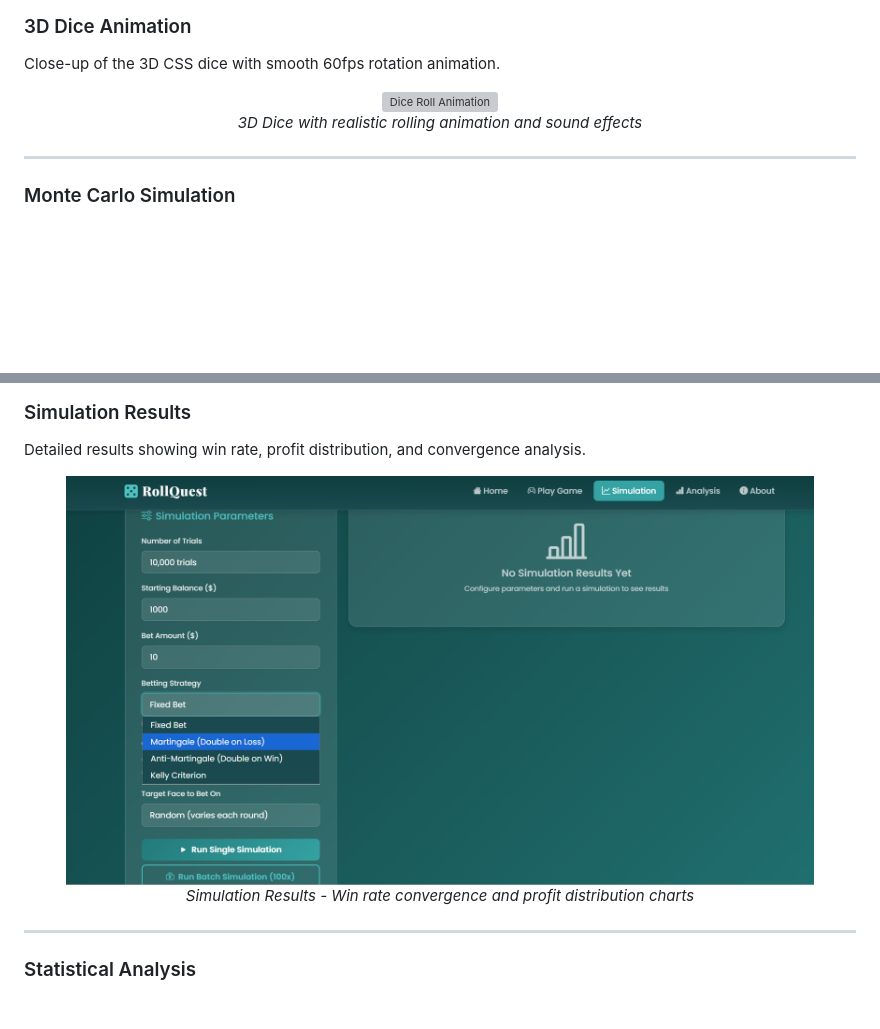
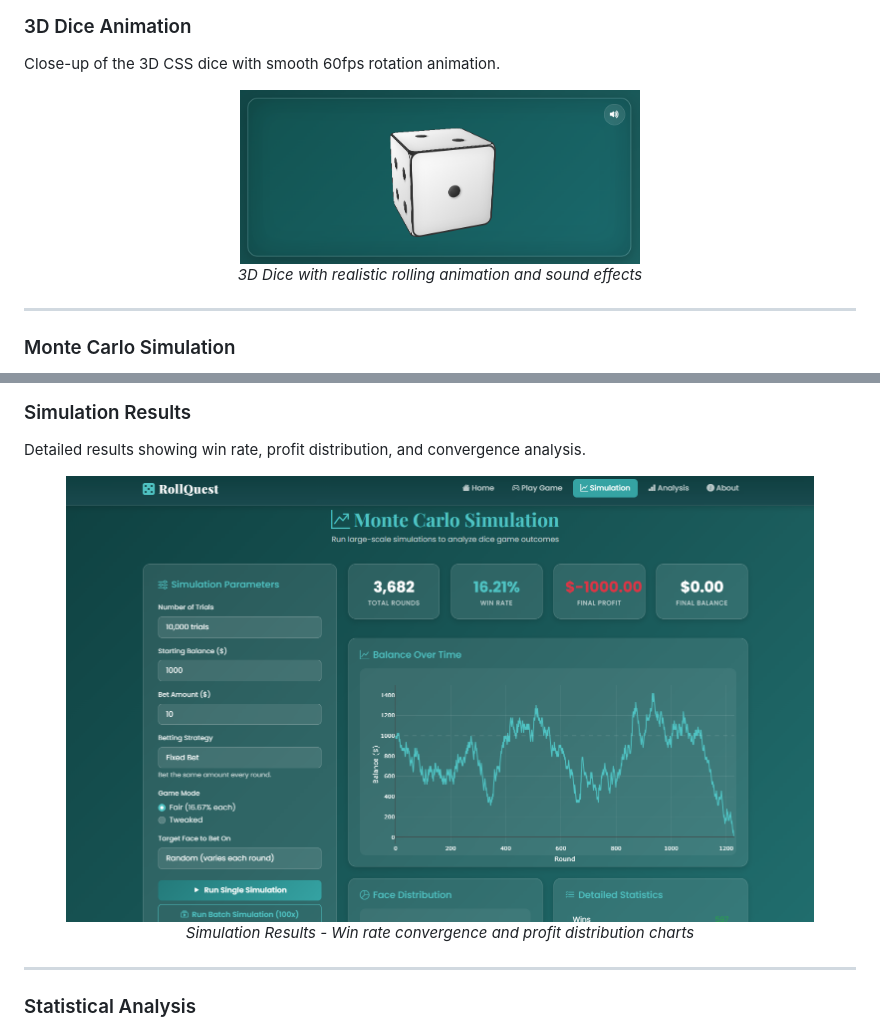
Before and after one commit to s0y4hh/Roll_Quest, a Markdown page: README.md, 2 parts joined by grey strips. Rendered like a GitHub page; blank space fills up the shorter version; grey boxes are pictures that could not be loaded.

Commit message:
Update image references in README.md

```diff
--- a/README.md
+++ b/README.md
@@ -126,7 +126,7 @@ Close-up of the 3D CSS dice with smooth 60fps rotation animation.
 <!-- Suggested filename: docs/images/screenshot-dice-roll.gif -->
 <!-- Capture: GIF of dice rolling animation (use screen recorder) -->
 <p align="center">
-  <img src="docs/images/screenshot-dice-roll.gif" alt="Dice Roll Animation" width="400">
+  <img src="docs/images/dice.png" alt="Dice Roll Animation" width="400">
   <br>
   <em>3D Dice with realistic rolling animation and sound effects</em>
 </p>
@@ -154,7 +154,7 @@ Detailed results showing win rate, profit distribution, and convergence analysis
 <!-- Suggested filename: docs/images/screenshot-simulation-results.png -->
 <!-- Capture: Results panel with charts after running simulation -->
 <p align="center">
-  <img src="docs/images/other simulation.png" alt="Simulation Results" width="90%">
+  <img src="docs/images/simulation.png" alt="Simulation Results" width="90%">
   <br>
   <em>Simulation Results - Win rate convergence and profit distribution charts</em>
 </p>
```
Also changed, not shown: other parts of README.md (+1 -1 lines).
